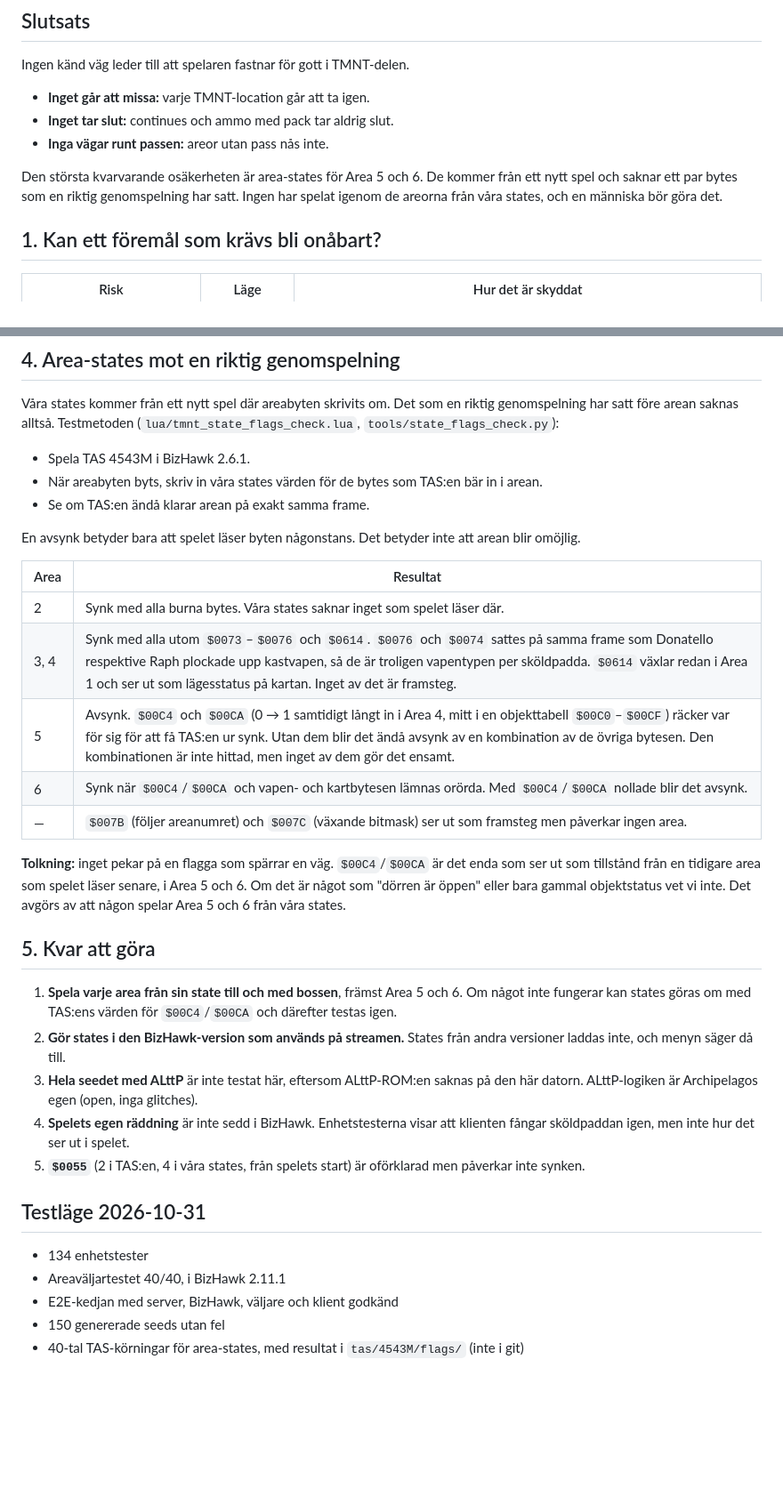
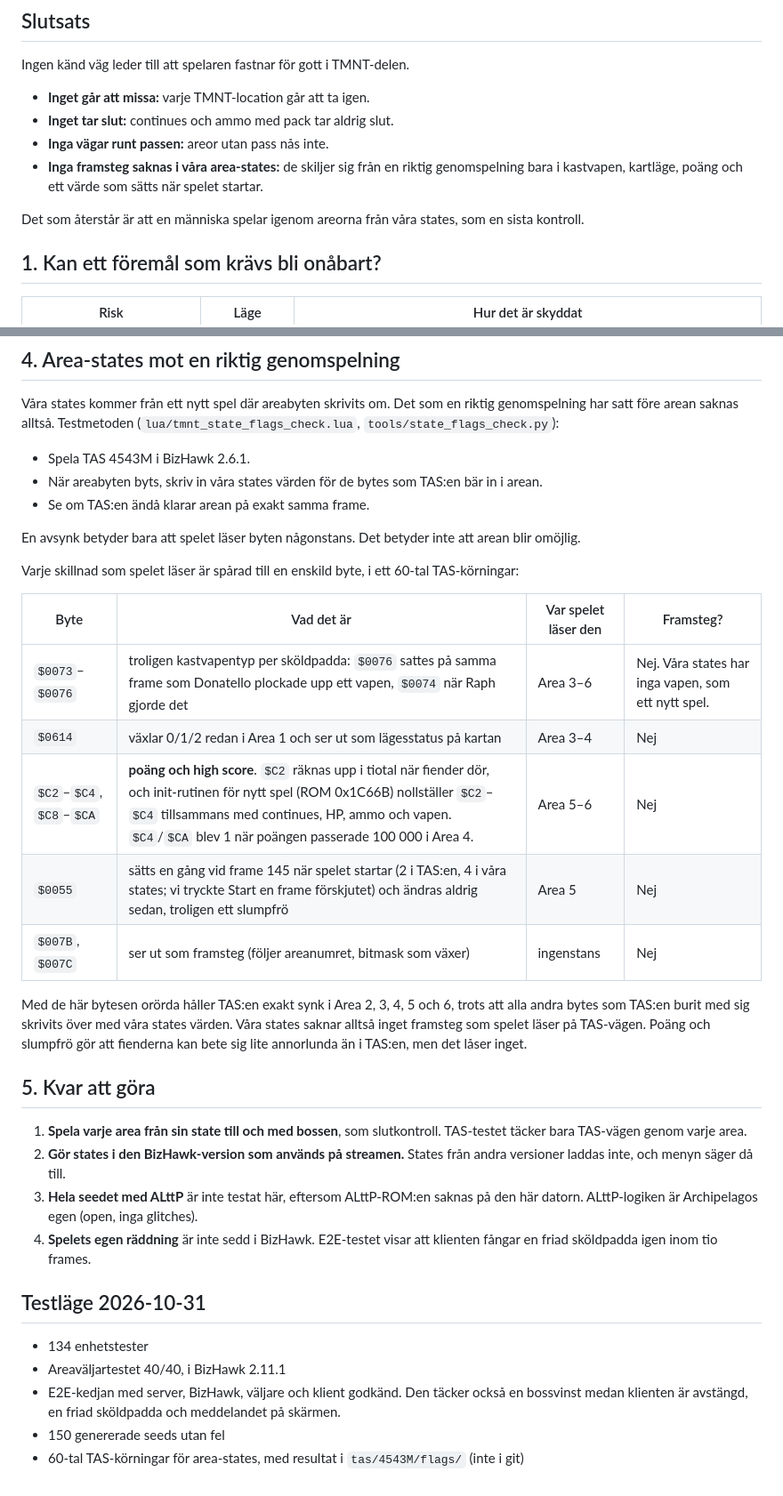
Before and after one commit to moggenswe/alttptmnt, a Markdown page: docs/research/tmnt-softlock-risker.md, 2 parts joined by grey strips. Shown at 89% size. Drawn GitHub-style; blank space fills up the shorter version.

Commit message:
research: every difference between the area states and a real run is explained, none is progress
60-odd TAS runs pin each byte the game reads to one address: weapon types
($0073-$0076), map state ($0614), score and high score ($C2-$C4,
$C8-$CA, cleared with continues and HP by the new-game routine at ROM
0x1C66B) and a value set once at boot ($0055). With those left alone the
TAS stays in sync in Areas 2-6 while every other carried byte holds our
states' values, so the states lack no progress the game reads.

Co-Authored-By: Claude Opus 5.5 <noreply@anthropic.com>

```diff
--- a/docs/research/tmnt-softlock-risker.md
+++ b/docs/research/tmnt-softlock-risker.md
@@ -9,8 +9,9 @@ Ingen känd väg leder till att spelaren fastnar för gott i TMNT-delen.
 - **Inget går att missa:** varje TMNT-location går att ta igen.
 - **Inget tar slut:** continues och ammo med pack tar aldrig slut.
 - **Inga vägar runt passen:** areor utan pass nås inte.
+- **Inga framsteg saknas i våra area-states:** de skiljer sig från en riktig genomspelning bara i kastvapen, kartläge, poäng och ett värde som sätts när spelet startar.
 
-Den största kvarvarande osäkerheten är area-states för Area 5 och 6. De kommer från ett nytt spel och saknar ett par bytes som en riktig genomspelning har satt. Ingen har spelat igenom de areorna från våra states, och en människa bör göra det.
+Det som återstår är att en människa spelar igenom areorna från våra states, som en sista kontroll.
 
 ## 1. Kan ett föremål som krävs bli onåbart?
 
@@ -59,28 +60,29 @@ Våra states kommer från ett nytt spel där areabyten skrivits om. Det som en r
 
 En avsynk betyder bara att spelet läser byten någonstans. Det betyder inte att arean blir omöjlig.
 
-| Area | Resultat |
-|---|---|
-| 2 | Synk med alla burna bytes. Våra states saknar inget som spelet läser där. |
-| 3, 4 | Synk med alla utom `$0073`–`$0076` och `$0614`. `$0076` och `$0074` sattes på samma frame som Donatello respektive Raph plockade upp kastvapen, så de är troligen vapentypen per sköldpadda. `$0614` växlar redan i Area 1 och ser ut som lägesstatus på kartan. Inget av det är framsteg. |
-| 5 | Avsynk. `$00C4` och `$00CA` (0 → 1 samtidigt långt in i Area 4, mitt i en objekttabell `$00C0`–`$00CF`) räcker var för sig för att få TAS:en ur synk. Utan dem blir det ändå avsynk av en kombination av de övriga bytesen. Den kombinationen är inte hittad, men inget av dem gör det ensamt. |
-| 6 | Synk när `$00C4`/`$00CA` och vapen- och kartbytesen lämnas orörda. Med `$00C4`/`$00CA` nollade blir det avsynk. |
-| — | `$007B` (följer areanumret) och `$007C` (växande bitmask) ser ut som framsteg men påverkar ingen area. |
+Varje skillnad som spelet läser är spårad till en enskild byte, i ett 60-tal TAS-körningar:
 
-**Tolkning:** inget pekar på en flagga som spärrar en väg. `$00C4`/`$00CA` är det enda som ser ut som tillstånd från en tidigare area som spelet läser senare, i Area 5 och 6. Om det är något som "dörren är öppen" eller bara gammal objektstatus vet vi inte. Det avgörs av att någon spelar Area 5 och 6 från våra states.
+| Byte | Vad det är | Var spelet läser den | Framsteg? |
+|---|---|---|---|
+| `$0073`–`$0076` | troligen kastvapentyp per sköldpadda: `$0076` sattes på samma frame som Donatello plockade upp ett vapen, `$0074` när Raph gjorde det | Area 3–6 | Nej. Våra states har inga vapen, som ett nytt spel. |
+| `$0614` | växlar 0/1/2 redan i Area 1 och ser ut som lägesstatus på kartan | Area 3–4 | Nej |
+| `$C2`–`$C4`, `$C8`–`$CA` | **poäng och high score**. `$C2` räknas upp i tiotal när fiender dör, och init-rutinen för nytt spel (ROM 0x1C66B) nollställer `$C2`–`$C4` tillsammans med continues, HP, ammo och vapen. `$C4`/`$CA` blev 1 när poängen passerade 100 000 i Area 4. | Area 5–6 | Nej |
+| `$0055` | sätts en gång vid frame 145 när spelet startar (2 i TAS:en, 4 i våra states; vi tryckte Start en frame förskjutet) och ändras aldrig sedan, troligen ett slumpfrö | Area 5 | Nej |
+| `$007B`, `$007C` | ser ut som framsteg (följer areanumret, bitmask som växer) | ingenstans | Nej |
+
+Med de här bytesen orörda håller TAS:en exakt synk i Area 2, 3, 4, 5 och 6, trots att alla andra bytes som TAS:en burit med sig skrivits över med våra states värden. Våra states saknar alltså inget framsteg som spelet läser på TAS-vägen. Poäng och slumpfrö gör att fienderna kan bete sig lite annorlunda än i TAS:en, men det låser inget.
 
 ## 5. Kvar att göra
 
-1. **Spela varje area från sin state till och med bossen**, främst Area 5 och 6. Om något inte fungerar kan states göras om med TAS:ens värden för `$00C4`/`$00CA` och därefter testas igen.
+1. **Spela varje area från sin state till och med bossen**, som slutkontroll. TAS-testet täcker bara TAS-vägen genom varje area.
 2. **Gör states i den BizHawk-version som används på streamen.** States från andra versioner laddas inte, och menyn säger då till.
 3. **Hela seedet med ALttP** är inte testat här, eftersom ALttP-ROM:en saknas på den här datorn. ALttP-logiken är Archipelagos egen (open, inga glitches).
-4. **Spelets egen räddning** är inte sedd i BizHawk. Enhetstesterna visar att klienten fångar sköldpaddan igen, men inte hur det ser ut i spelet.
-5. **`$0055`** (2 i TAS:en, 4 i våra states, från spelets start) är oförklarad men påverkar inte synken.
+4. **Spelets egen räddning** är inte sedd i BizHawk. E2E-testet visar att klienten fångar en friad sköldpadda igen inom tio frames.
 
 ## Testläge 2026-10-31
 
 - 134 enhetstester
 - Areaväljartestet 40/40, i BizHawk 2.11.1
-- E2E-kedjan med server, BizHawk, väljare och klient godkänd
+- E2E-kedjan med server, BizHawk, väljare och klient godkänd. Den täcker också en bossvinst medan klienten är avstängd, en friad sköldpadda och meddelandet på skärmen.
 - 150 genererade seeds utan fel
-- 40-tal TAS-körningar för area-states, med resultat i `tas/4543M/flags/` (inte i git)
+- 60-tal TAS-körningar för area-states, med resultat i `tas/4543M/flags/` (inte i git)
```
Also changed, not shown: docs/research/tmnt-ram.md (+3 -0 lines).
